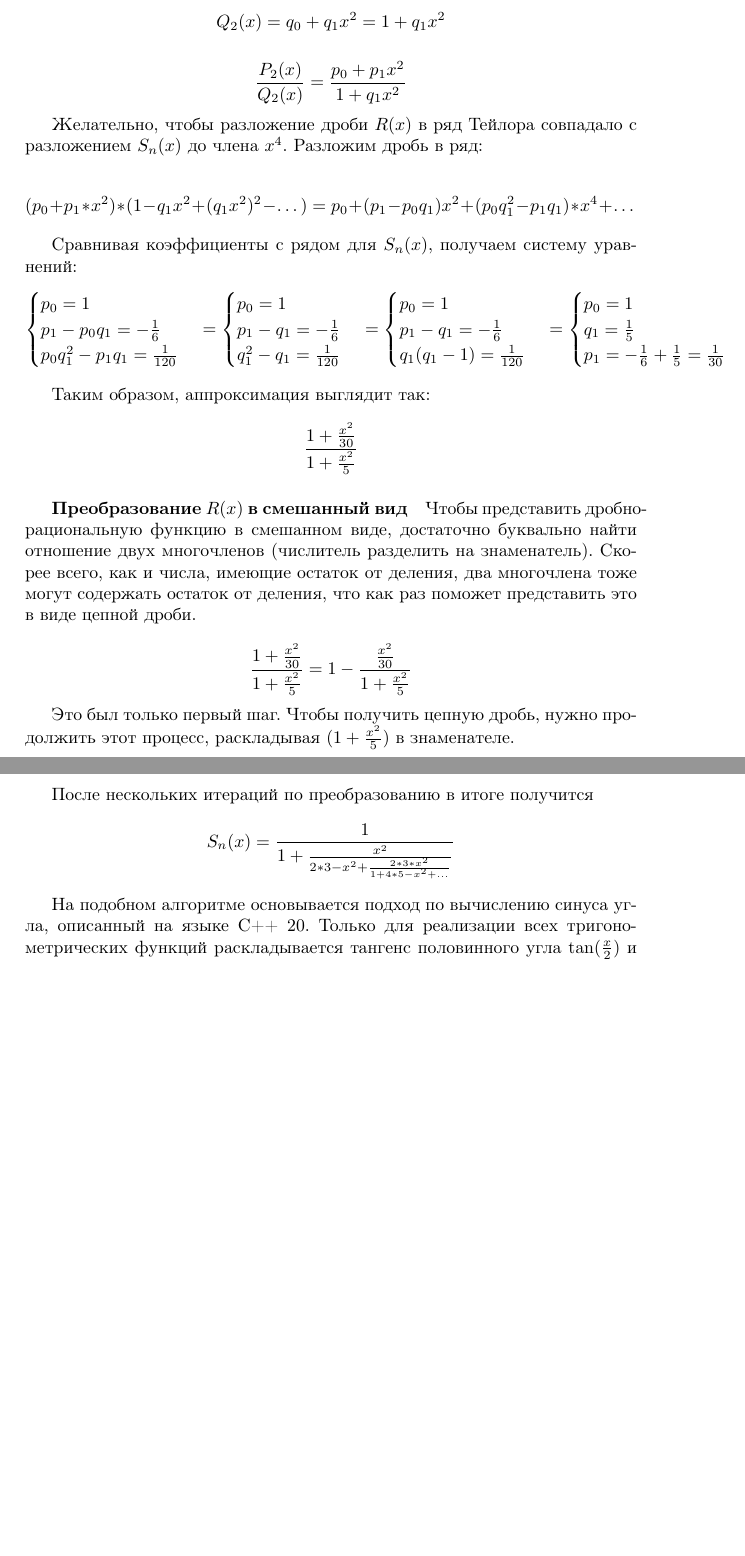
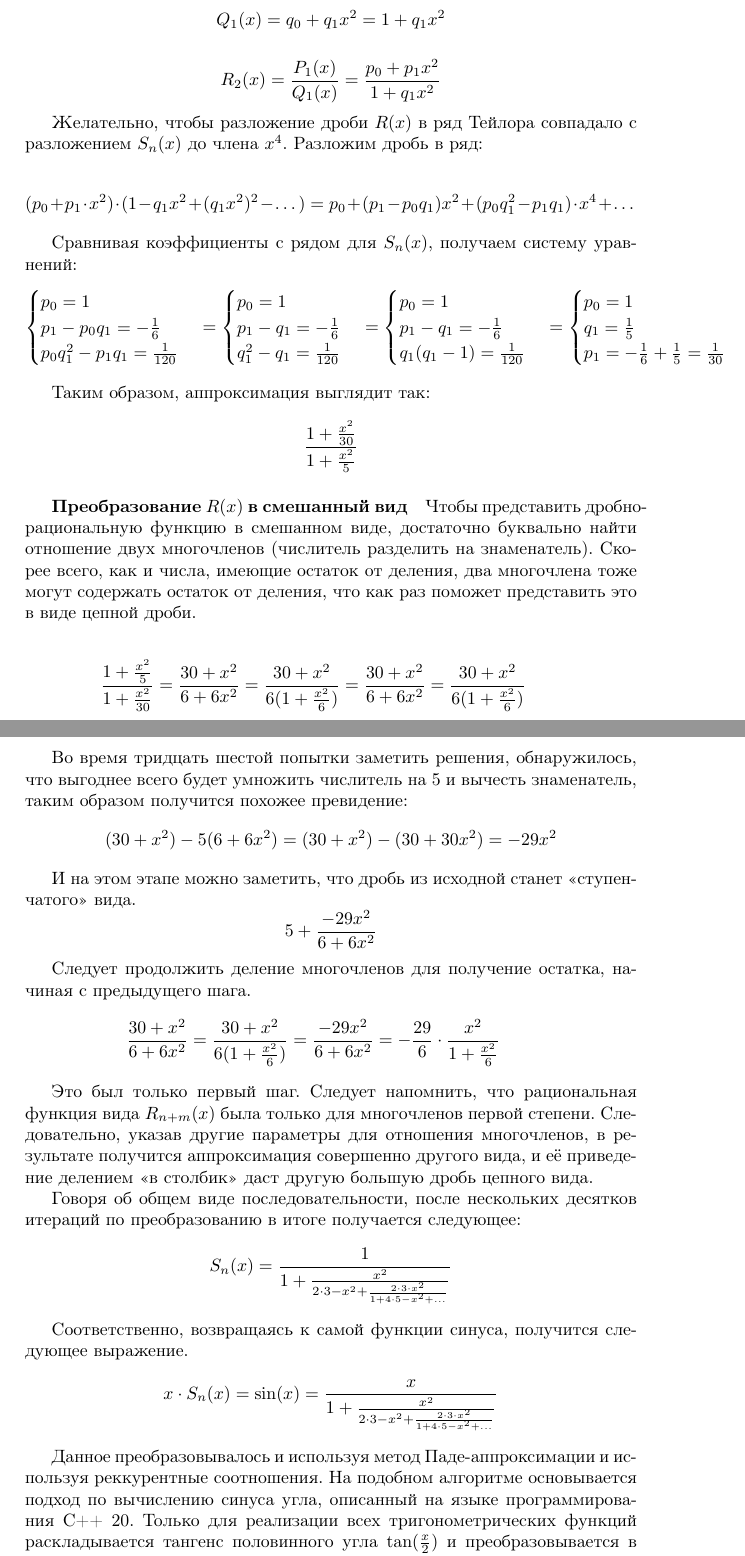
Before and after one commit to AlexeyTolstopyatov/continueous-fractions-approx, a LaTeX document (sinx/main.tex): two parts of pages 2 and 3 of 3, joined at a grey line, cut so that both start at the same text, the shorter picture padded with empty space. Compiled offline with pdfLaTeX.

Commit message:
update proofs commit

```diff
--- a/sinx/main.tex
+++ b/sinx/main.tex
@@ -3,7 +3,7 @@
 \usepackage{mathbbol}
 \usepackage[russian]{babel}
 
-\title{Представление функций описания угла в виде цепных бесконечных дробей}
+\title{Представление функции описания угла в виде цепных бесконечных дробей}
 \author{Толстопятов А.А.}
 
 \begin{document}
@@ -45,15 +45,15 @@
     чтобы ряд данного соотношения $R(x)$ совпадал с рядом функции
     $S_n(x)$ до члена степени $n+m$. Будем считать, что элемент $q_0$ единичный.
 
-    $$P_2(x) = p_0 + p_1x^2$$
-    $$Q_2(x) = q_0 + q_1x^2 = 1 + q_1x^2$$
+    $$P_1(x) = p_0 + p_1x^2$$
+    $$Q_1(x) = q_0 + q_1x^2 = 1 + q_1x^2$$
 
-    $$\frac{P_2(x)}{Q_2(x)} = \frac{p_0 + p_1x^2}{1 + q_1x^2}$$
+    $$R_2(x) = \frac{P_1(x)}{Q_1(x)} = \frac{p_0 + p_1x^2}{1 + q_1x^2}$$
 
     Желательно, чтобы разложение дроби $R(x)$ в ряд Тейлора совпадало
     с разложением $S_n(x)$ до члена $x^4$. Разложим дробь в ряд:
 
-    $$(p_0 + p_1*x^2) * (1 - q_1x^2 + (q_1x^2)^2 - \dots) = p_0 + (p_1 - p_0q_1)x^2 + (p_0q_1^2 - p_1q_1)*x^4 + \dots$$
+    $$(p_0 + p_1 \cdot x^2) \cdot (1 - q_1x^2 + (q_1x^2)^2 - \dots) = p_0 + (p_1 - p_0q_1)x^2 + (p_0q_1^2 - p_1q_1)\cdot x^4 + \dots$$
 
     Сравнивая коэффициенты с рядом для $S_n(x)$,
     получаем систему уравнений:
@@ -84,22 +84,45 @@
     $$\frac{1 + \frac{x^2}{30}}{1 + \frac{x^2}{5}}$$
 
     \subparagraph{Преобразование $R(x)$ в смешанный вид}
-
     Чтобы представить дробно-рациональную функцию в смешанном виде,
     достаточно буквально найти отношение двух многочленов (числитель разделить на знаменатель).
     Скорее всего, как и числа, имеющие остаток от деления, два многочлена тоже
     могут содержать остаток от деления, что как раз поможет представить это в виде цепной дроби.
 
-    $$\frac{1 + \frac{x^2}{30}}{1 + \frac{x^2}{5}} = 1 - \frac{\frac{x^2}{30}}{1 + \frac{x^2}{5}}$$
+    \begin{eqnarray*}
+        \frac{1 + \frac{x^2}{5}}{1 + \frac{x^2}{30}} =
+        \frac{30 + x^2}{6 + 6x^2} = \frac{30 + x^2}{6(1 + \frac{x^2}{6})} =
+        \frac{30 + x^2}{6 + 6x^2} = \frac{30 + x^2}{6(1 + \frac{x^2}{6})}
+    \end{eqnarray*}
 
-    Это был только первый шаг.
-    Чтобы получить цепную дробь, нужно продолжить этот процесс,
-    раскладывая $(1 + \frac{x^2}{5})$ в знаменателе.
+    Во время тридцать шестой попытки заметить решения, обнаружилось, что
+    выгоднее всего будет умножить числитель на 5 и вычесть знаменатель,
+    таким образом получится похожее превидение:
+    $$(30 + x^2) - 5(6 + 6x^2) = (30 + x^2) - (30 + 30x^2) = -29x^2$$
 
-    После нескольких итераций по преобразованию в итоге получится
-    $$S_n(x) = \frac{1}{1 + \frac{x^2}{2*3 - x^2 + \frac{2*3*x^2}{1 + 4*5 - x^2 + \dots}}}$$
+    И на этом этапе можно заметить, что дробь из исходной станет <<ступенчатого>> вида.
+    $$5 + \frac{-29x^2}{6 + 6x^2}$$
 
-    На подобном алгоритме основывается подход по вычислению синуса угла, описанный на языке C++ 20.
+    Следует продолжить деление многочленов для получение остатка, начиная с предыдущего шага.
+    \begin{eqnarray*}
+        \frac{30 + x^2}{6 + 6x^2} = \frac{30 + x^2}{6(1 + \frac{x^2}{6})} =
+        \frac{-29x^2}{6 + 6x^2} = -\frac{29}{6} \cdot \frac{x^2}{1 + \frac{x^2}{6}}
+    \end{eqnarray*}
+
+    Это был только первый шаг. Следует напомнить, что рациональная функция вида $R_{n+m}(x)$ была
+    только для многочленов первой степени. Следовательно, указав другие параметры
+    для отношения многочленов, в результате получится аппроксимация совершенно другого вида,
+    и её приведение делением <<в столбик>> даст другую большую дробь цепного вида.
+
+    Говоря об общем виде последовательности, после нескольких десятков
+    итераций по преобразованию в итоге получается следующее:
+    $$S_n(x) = \frac{1}{1 + \frac{x^2}{2 \cdot 3 - x^2 + \frac{2 \cdot 3 \cdot x^2}{1 + 4 \cdot 5 - x^2 + \dots}}}$$
+
+    Соответственно, возвращаясь к самой функции синуса, получится следующее выражение.
+    $$x \cdot S_n(x) = \sin(x) = \frac{x}{1 + \frac{x^2}{2 \cdot 3 - x^2 + \frac{2 \cdot 3 \cdot x^2}{1 + 4 \cdot 5 - x^2 + \dots}}}$$
+
+    Данное преобразовывалось и используя метод Паде-аппроксимации и используя реккурентные соотношения.
+    На подобном алгоритме основывается подход по вычислению синуса угла, описанный на языке программирования C++ 20.
     Только для реализации всех тригонометрических функций раскладывается тангенс половинного угла $\tan(\frac{x}{2})$
     и преобразовывается в разного вида цепные дроби, подобные представлениям функций
     косинуса, синуса, тангенса, котангенса.
```
Also changed, not shown: sinx/main.pdf, sinx/main.tex (4 more changed lines), 3 other files.
